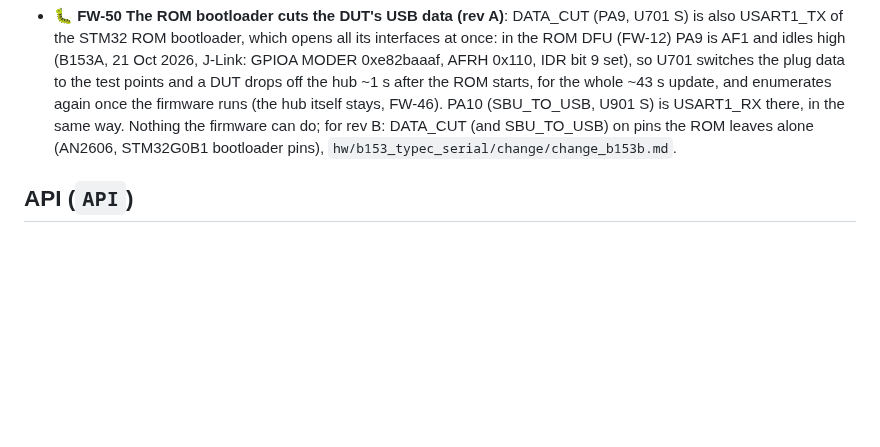
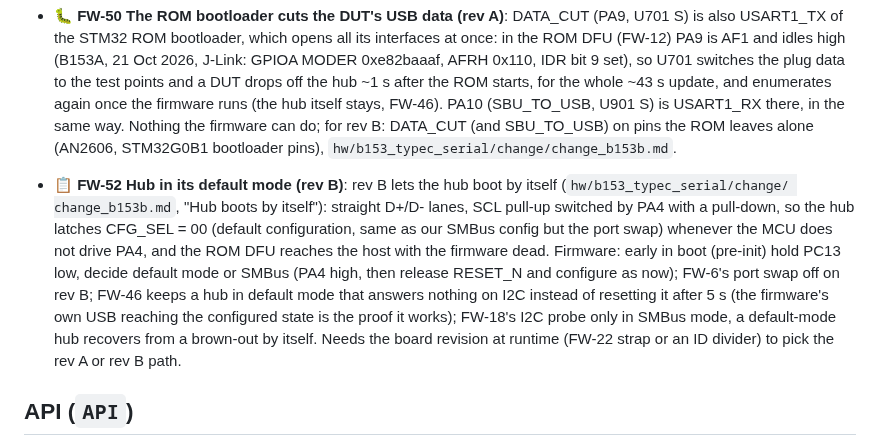
Before and after one commit to vhrdtech/typec_dongle, a Markdown page: FEATURES.md, the part around the change. GitHub-like rendering; blank space fills up the shorter version.

Commit message:
docs: plan the hub's default mode for rev B (FW-52)
Rev B lets the hub latch its default configuration when the MCU does not
drive the SCL pull-up, so the ROM DFU reaches the host with the firmware
dead. Plan the firmware side: pick SMBus or default mode at boot, keep a
default-mode hub across resets, no port swap on rev B.

Co-Authored-By: Claude Opus 5.5 <noreply@anthropic.com>

```diff
--- a/FEATURES.md
+++ b/FEATURES.md
@@ -451,6 +451,15 @@ Last full review: 3 Oct 2026 (commit `c702f0d`, 0.1.0). Built from the code, the
   again once the firmware runs (the hub itself stays, FW-46). PA10 (SBU_TO_USB, U901 S) is USART1_RX there, in
   the same way. Nothing the firmware can do; for rev B: DATA_CUT (and SBU_TO_USB) on pins the ROM leaves alone
   (AN2606, STM32G0B1 bootloader pins), `hw/b153_typec_serial/change/change_b153b.md`.
+- 📋 **FW-52 Hub in its default mode (rev B)**: rev B lets the hub boot by itself (`hw/b153_typec_serial/change/
+  change_b153b.md`, "Hub boots by itself"): straight D+/D- lanes, SCL pull-up switched by PA4 with a pull-down, so the
+  hub latches CFG_SEL = 00 (default configuration, same as our SMBus config but the port swap) whenever the MCU does
+  not drive PA4, and the ROM DFU reaches the host with the firmware dead. Firmware: early in boot (pre-init) hold
+  PC13 low, decide default mode or SMBus (PA4 high, then release RESET_N and configure as now); FW-6's port swap off
+  on rev B; FW-46 keeps a hub in default mode that answers nothing on I2C instead of resetting it after 5 s (the
+  firmware's own USB reaching the configured state is the proof it works); FW-18's I2C probe only in SMBus mode, a
+  default-mode hub recovers from a brown-out by itself. Needs the board revision at runtime (FW-22 strap or an ID
+  divider) to pick the rev A or rev B path.
 
 ## API (`API`)
 
```
